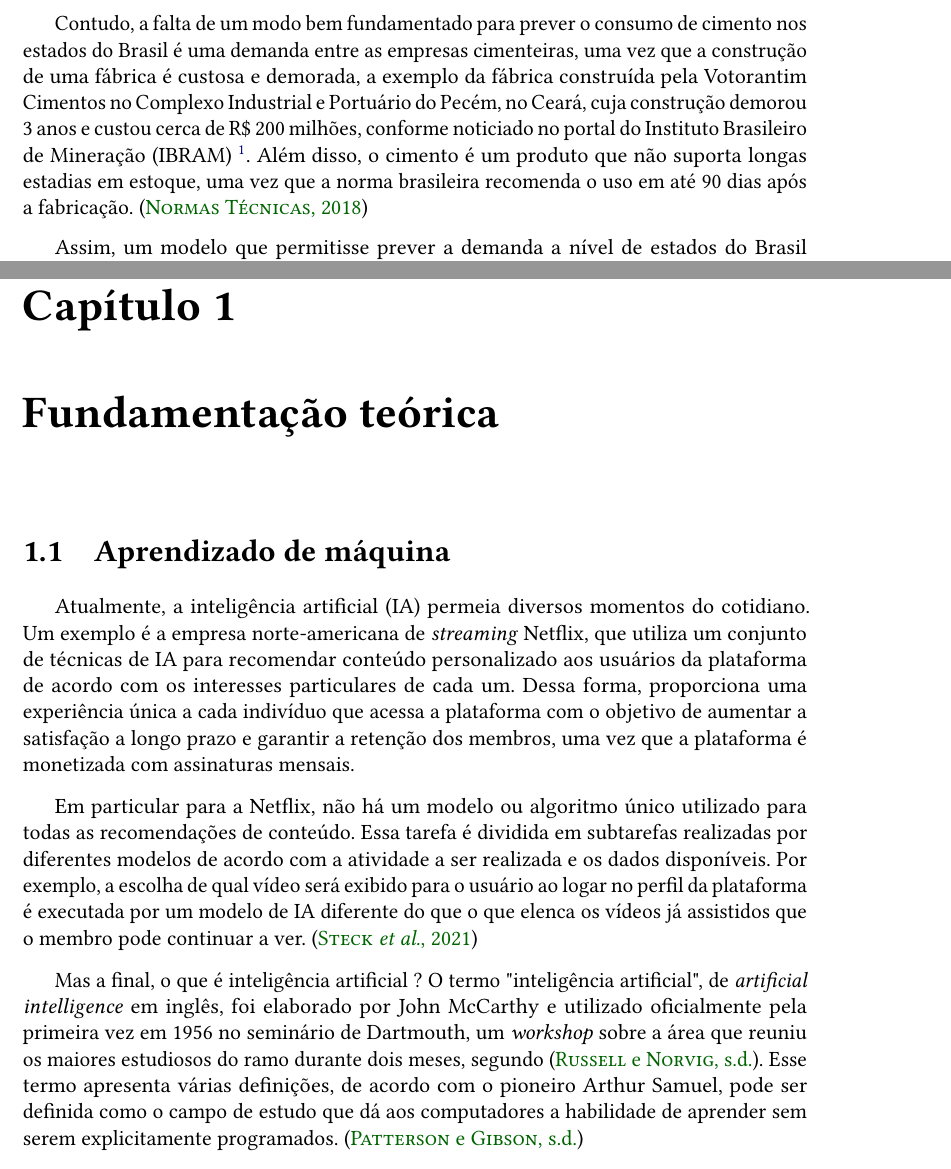
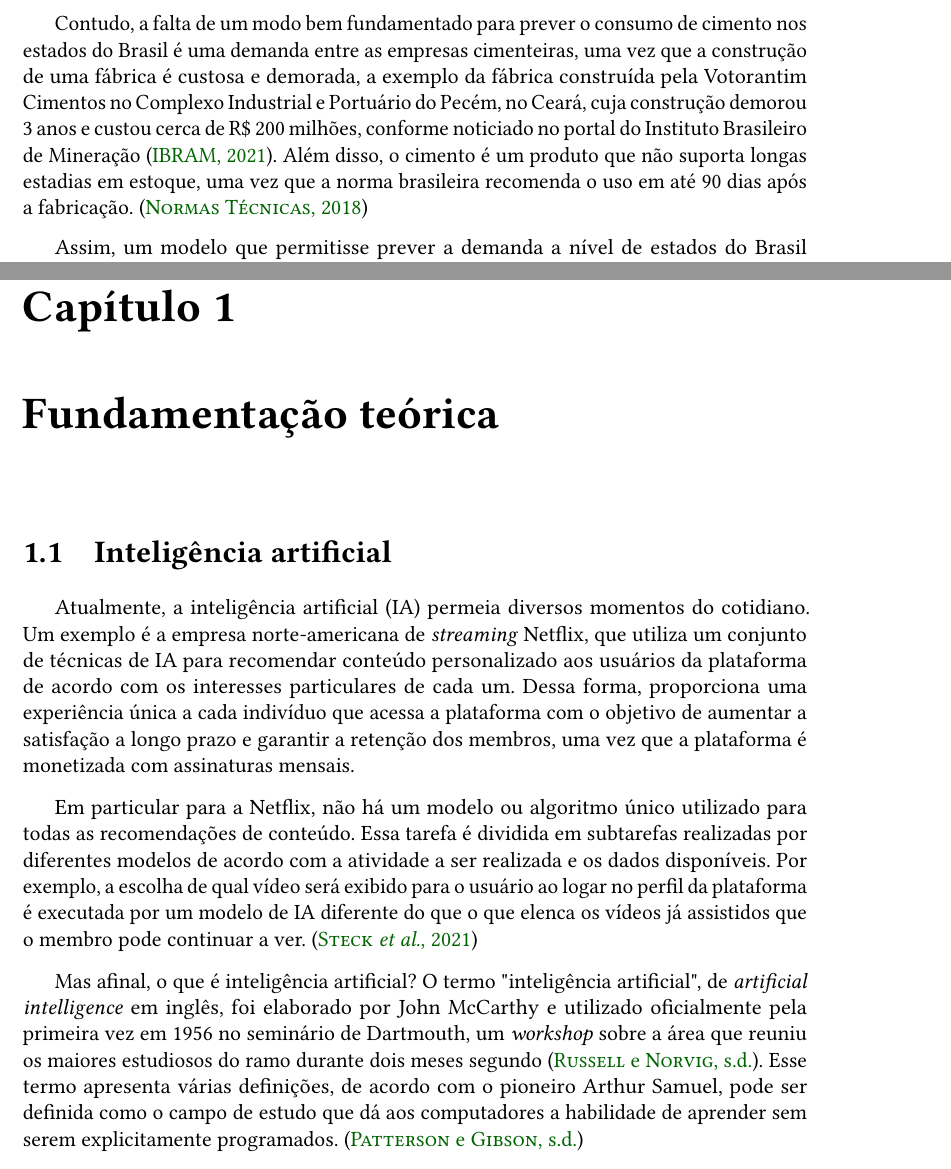
Before and after one commit to LeiteJu/TCC, a LaTeX thesis (monografia/monografia.tex, which reads monografia/conteudo/00-introducao.tex, monografia/conteudo/01-teoria.tex): two parts of pages 17 and 19 of 47, joined at a grey line, cut so that both start at the same text. The pictures show the PDF file monografia/monografia.pdf that the author committed with the source.

Commit message:
mts coisas e comentários do fe

```diff
--- a/monografia/conteudo/00-introducao.tex
+++ b/monografia/conteudo/00-introducao.tex
@@ -42,8 +42,8 @@ construção de uma fábrica é custosa e demorada, a exemplo
 da fábrica construída pela Votorantim Cimentos no Complexo
 Industrial e Portuário do Pecém, no Ceará, cuja construção
 demorou 3 anos e custou cerca de R\$ 200 milhões, conforme
-noticiado no portal do Instituto Brasileiro de Mineração (IBRAM)
-\footnote{\cite{fabrica-noticia}}.
+noticiado no portal do Instituto Brasileiro de Mineração
+(\cite{fabrica-noticia}).
 Além disso, o cimento é um produto que não suporta longas
 estadias em estoque, uma vez que a norma brasileira recomenda
 o uso em até 90 dias após a fabricação. (\cite{abnt})
--- a/monografia/conteudo/01-teoria.tex
+++ b/monografia/conteudo/01-teoria.tex
@@ -4,7 +4,8 @@
 
 \chapter{Fundamentação teórica}
 
-\section{Aprendizado de máquina}
+\section{Inteligência artificial}
+% talvez por um sub cap de ml
 
 Atualmente, a inteligência artificial (IA) permeia diversos
 momentos do cotidiano. Um exemplo é a empresa norte-americana
@@ -26,16 +27,17 @@ o usuário ao logar no perfil da plataforma é executada por um
 modelo de IA diferente do que o que elenca os vídeos já assistidos que o
 membro pode continuar a ver. (\cite{netflix})
 
-Mas a final, o que é inteligência artificial ? O termo
+Mas afinal, o que é inteligência artificial? O termo
 "inteligência artificial", de \textit{artificial intelligence}
 em inglês, foi elaborado por John McCarthy e utilizado
 oficialmente pela primeira vez em 1956 no seminário de
 Dartmouth, um \textit{workshop} sobre a área que reuniu os
-maiores estudiosos do ramo durante dois meses, segundo (\cite{aima}).
+maiores estudiosos do ramo durante dois meses segundo (\cite{aima}).
 Esse termo apresenta várias definições, de acordo com o
 pioneiro Arthur Samuel, pode ser definida como o campo de
 estudo que dá aos computadores a habilidade de aprender sem
 serem explicitamente programados. (\cite{dl-oreilly})
+%quem é arthur samuel? pioneiro em ....
 
 \begin{quote}
   \textit{"The field of study that gives computers the
```
Also changed, not shown: monografia/bibliografia.bib (+2 -1 lines), monografia/conteudo/02-metodologia.tex (+10 -2 lines), monografia/monografia.pdf, monografia/conteudo/00-introducao.tex (2 more changed lines), monografia/conteudo/01-teoria.tex (15 more changed lines), 2 other files.
